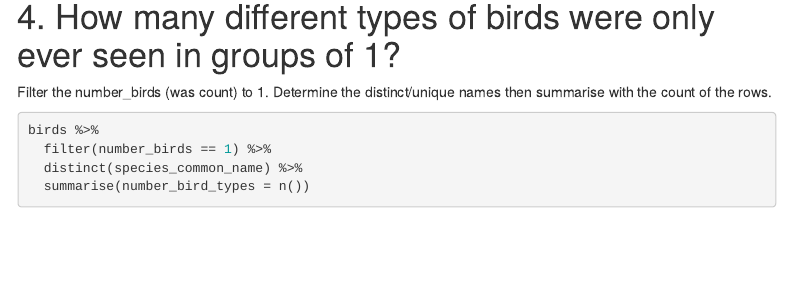
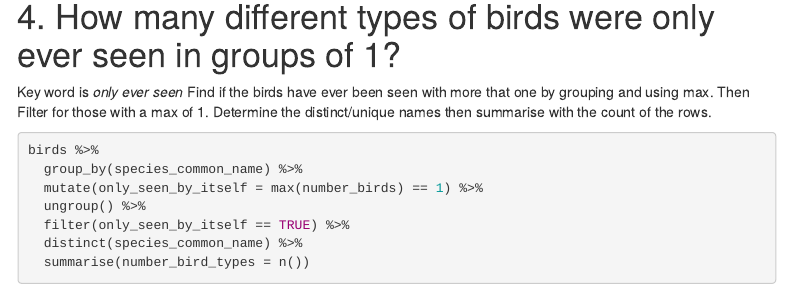
Before and after one commit to RMorton24/dirty_data_codeclan_project_RossMorton, an R Markdown document (seabirds/analysis_and_documentation/seabird_analysis.Rmd): the page in a window 1100 px wide, from 2280 px down. Rendered offline with R 4.5, knitr and Pandoc, with nearby package versions; some code elsewhere in the file could not run offline; menus at the side of the page are left out.

Commit message:
Update seabird_analysis.Rmd
* Update to question 4

````diff
--- a/seabirds/analysis_and_documentation/seabird_analysis.Rmd
+++ b/seabirds/analysis_and_documentation/seabird_analysis.Rmd
@@ -109,14 +109,21 @@ birds %>%
 
 # 4. How many different types of birds were only ever seen in groups of 1?
 
-Filter the number_birds (was count) to 1. Determine the distinct/unique names
+Key word is *only ever seen*
+Find if the birds have ever been seen with more that one by grouping and using
+max.
+Then Filter for those with a max of 1. Determine the distinct/unique names
 then summarise with the count of the rows.
 
 ```{r}
 birds %>%
-  filter(number_birds == 1) %>%
+  group_by(species_common_name) %>%
+  mutate(only_seen_by_itself = max(number_birds) == 1) %>%
+  ungroup() %>%
+  filter(only_seen_by_itself == TRUE) %>%
   distinct(species_common_name) %>%
   summarise(number_bird_types = n())
+
 ```
 
 
````
